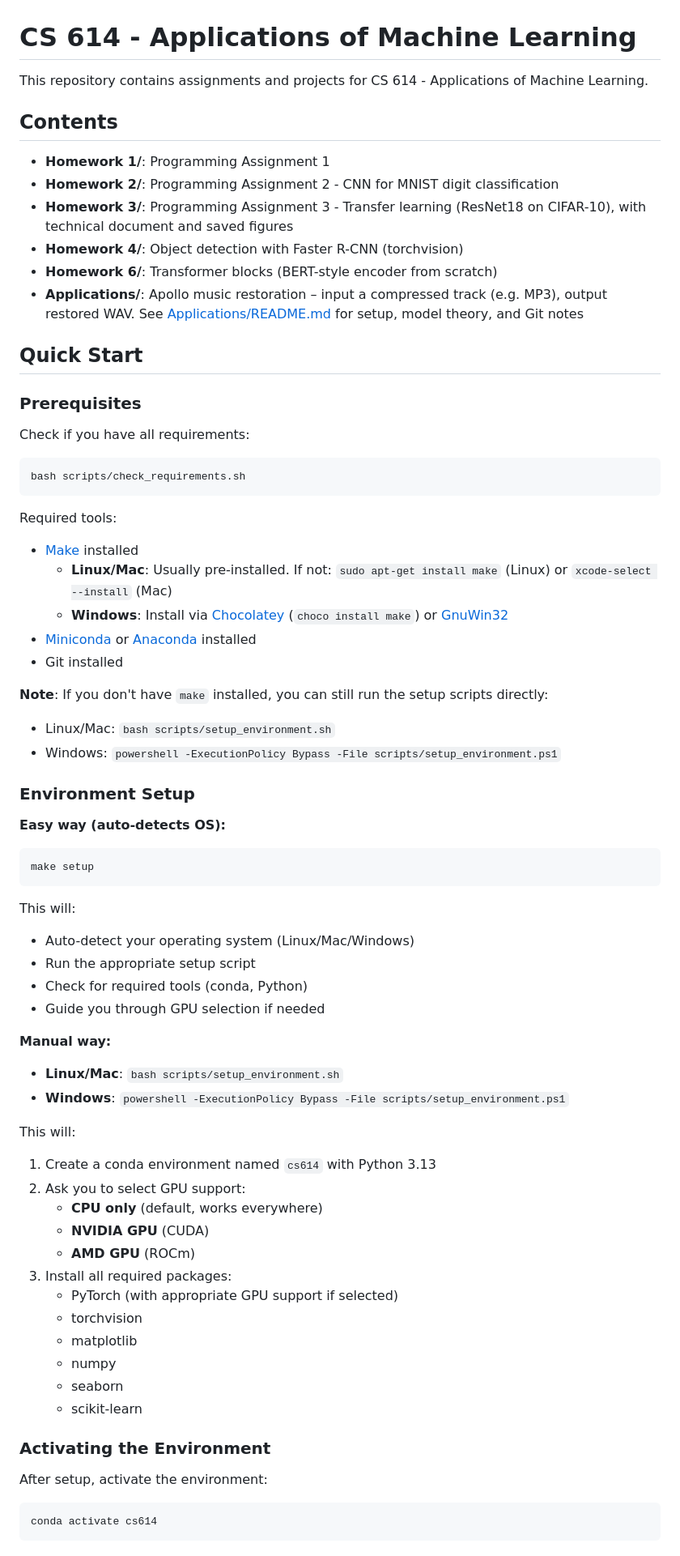
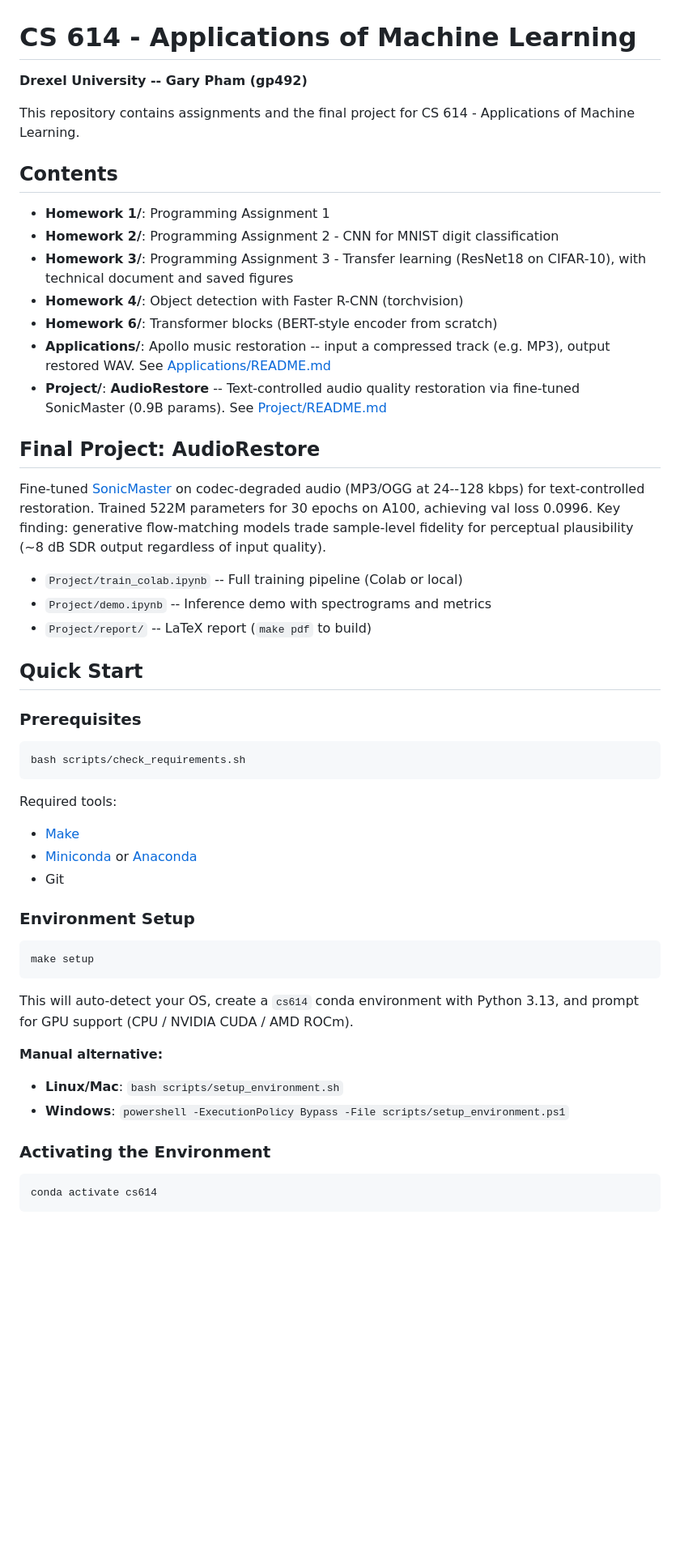
Before and after one commit to kagamirudo/CS-614_Application_ML_AI, a Markdown page: README.md, the part around one of its changes. Shown at 81% size. Drawn GitHub-style; blank space fills up the shorter version.

````diff
--- a/README.md
+++ b/README.md
@@ -1,6 +1,8 @@
 # CS 614 - Applications of Machine Learning
 
-This repository contains assignments and projects for CS 614 - Applications of Machine Learning.
+**Drexel University -- Gary Pham (gp492)**
+
+This repository contains assignments and the final project for CS 614 - Applications of Machine Learning.
 
 ## Contents
 
@@ -9,65 +11,47 @@ This repository contains assignments and projects for CS 614 - Applications of M
 - **Homework 3/**: Programming Assignment 3 - Transfer learning (ResNet18 on CIFAR-10), with technical document and saved figures
 - **Homework 4/**: Object detection with Faster R-CNN (torchvision)
 - **Homework 6/**: Transformer blocks (BERT-style encoder from scratch)
-- **Applications/**: Apollo music restoration – input a compressed track (e.g. MP3), output restored WAV. See [Applications/README.md](Applications/README.md) for setup, model theory, and Git notes
+- **Applications/**: Apollo music restoration -- input a compressed track (e.g. MP3), output restored WAV. See [Applications/README.md](Applications/README.md)
+- **Project/**: **AudioRestore** -- Text-controlled audio quality restoration via fine-tuned SonicMaster (0.9B params). See [Project/README.md](Project/README.md)
+
+## Final Project: AudioRestore
+
+Fine-tuned [SonicMaster](https://github.com/AMAAI-Lab/SonicMaster) on codec-degraded audio
+(MP3/OGG at 24--128 kbps) for text-controlled restoration. Trained 522M parameters for 30
+epochs on A100, achieving val loss 0.0996. Key finding: generative flow-matching models trade
+sample-level fidelity for perceptual plausibility (~8 dB SDR output regardless of input quality).
+
+- `Project/train_colab.ipynb` -- Full training pipeline (Colab or local)
+- `Project/demo.ipynb` -- Inference demo with spectrograms and metrics
+- `Project/report/` -- LaTeX report (`make pdf` to build)
 
 ## Quick Start
 
 ### Prerequisites
-
-Check if you have all requirements:
 
 ```bash
 bash scripts/check_requirements.sh
 ```
 
 Required tools:
-- [Make](https://www.gnu.org/software/make/) installed
-  - **Linux/Mac**: Usually pre-installed. If not: `sudo apt-get install make` (Linux) or `xcode-select --install` (Mac)
-  - **Windows**: Install via [Chocolatey](https://chocolatey.org/) (`choco install make`) or [GnuWin32](http://gnuwin32.sourceforge.net/packages/make.htm)
-- [Miniconda](https://docs.conda.io/en/latest/miniconda.html) or [Anaconda](https://www.anaconda.com/products/distribution) installed
-- Git installed
-
-**Note**: If you don't have `make` installed, you can still run the setup scripts directly:
-- Linux/Mac: `bash scripts/setup_environment.sh`
-- Windows: `powershell -ExecutionPolicy Bypass -File scripts/setup_environment.ps1`
+- [Make](https://www.gnu.org/software/make/)
+- [Miniconda](https://docs.conda.io/en/latest/miniconda.html) or [Anaconda](https://www.anaconda.com/products/distribution)
+- Git
 
 ### Environment Setup
-
-**Easy way (auto-detects OS):**
 
 ```bash
 make setup
 ```
 
-This will:
-- Auto-detect your operating system (Linux/Mac/Windows)
-- Run the appropriate setup script
-- Check for required tools (conda, Python)
-- Guide you through GPU selection if needed
+This will auto-detect your OS, create a `cs614` conda environment with Python 3.13,
+and prompt for GPU support (CPU / NVIDIA CUDA / AMD ROCm).
 
-**Manual way:**
-
+**Manual alternative:**
 - **Linux/Mac**: `bash scripts/setup_environment.sh`
 - **Windows**: `powershell -ExecutionPolicy Bypass -File scripts/setup_environment.ps1`
 
-This will:
-1. Create a conda environment named `cs614` with Python 3.13
-2. Ask you to select GPU support:
-   - **CPU only** (default, works everywhere)
-   - **NVIDIA GPU** (CUDA)
-   - **AMD GPU** (ROCm)
-3. Install all required packages:
-   - PyTorch (with appropriate GPU support if selected)
-   - torchvision
-   - matplotlib
-   - numpy
-   - seaborn
-   - scikit-learn
-
 ### Activating the Environment
-
-After setup, activate the environment:
 
 ```bash
 conda activate cs614
````
Also changed, not shown: other parts of README.md (+51 -122 lines).
